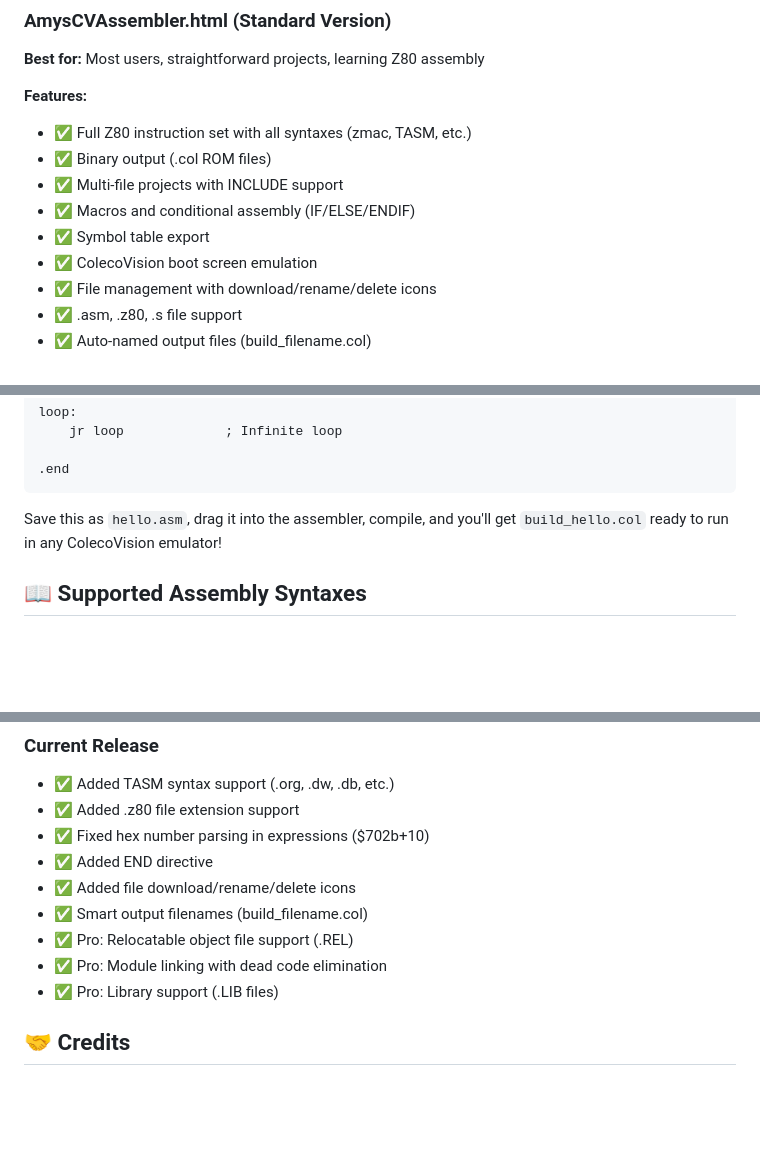
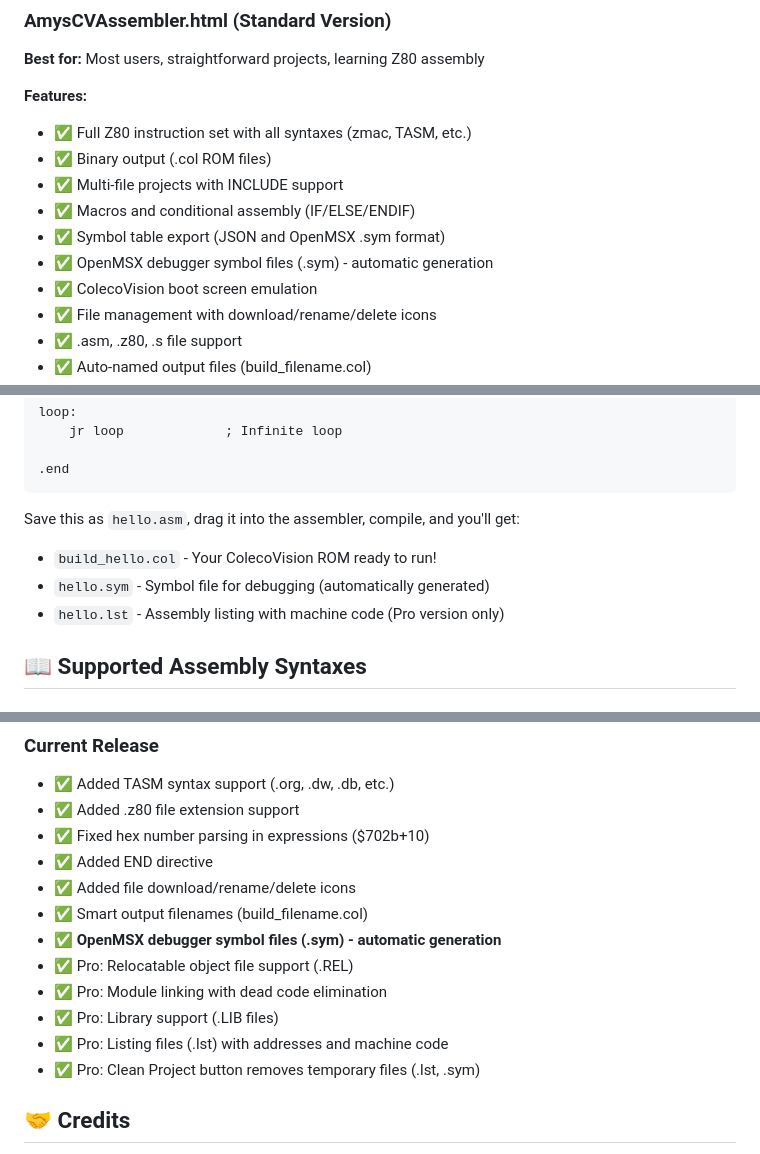
Before and after one commit to amypurple/AmysCVAssembly, a Markdown page: README.md, 3 parts joined by grey strips. Drawn GitHub-style; blank space fills up the shorter version.

````diff
--- a/README.md
+++ b/README.md
@@ -24,7 +24,8 @@ Amy's ColecoVision Assembler is a complete Z80 development environment that runs
 - ✅ Binary output (.col ROM files)
 - ✅ Multi-file projects with INCLUDE support
 - ✅ Macros and conditional assembly (IF/ELSE/ENDIF)
-- ✅ Symbol table export
+- ✅ Symbol table export (JSON and OpenMSX .sym format)
+- ✅ OpenMSX debugger symbol files (.sym) - automatic generation
 - ✅ ColecoVision boot screen emulation
 - ✅ File management with download/rename/delete icons
 - ✅ .asm, .z80, .s file support
@@ -81,7 +83,10 @@ loop:
 .end
 ```
 
-Save this as `hello.asm`, drag it into the assembler, compile, and you'll get `build_hello.col` ready to run in any ColecoVision emulator!
+Save this as `hello.asm`, drag it into the assembler, compile, and you'll get:
+- `build_hello.col` - Your ColecoVision ROM ready to run!
+- `hello.sym` - Symbol file for debugging (automatically generated)
+- `hello.lst` - Assembly listing with machine code (Pro version only)
 
 ## 📖 Supported Assembly Syntaxes
 
@@ -303,9 +351,12 @@ VDPWRITE    .macro  addr, value
 - ✅ Added END directive
 - ✅ Added file download/rename/delete icons
 - ✅ Smart output filenames (build_filename.col)
+- ✅ **OpenMSX debugger symbol files (.sym) - automatic generation**
 - ✅ Pro: Relocatable object file support (.REL)
 - ✅ Pro: Module linking with dead code elimination
 - ✅ Pro: Library support (.LIB files)
+- ✅ Pro: Listing files (.lst) with addresses and machine code
+- ✅ Pro: Clean Project button removes temporary files (.lst, .sym)
 
 ## 🤝 Credits
 
````
Also changed, not shown: other parts of README.md (+48 -4 lines).
